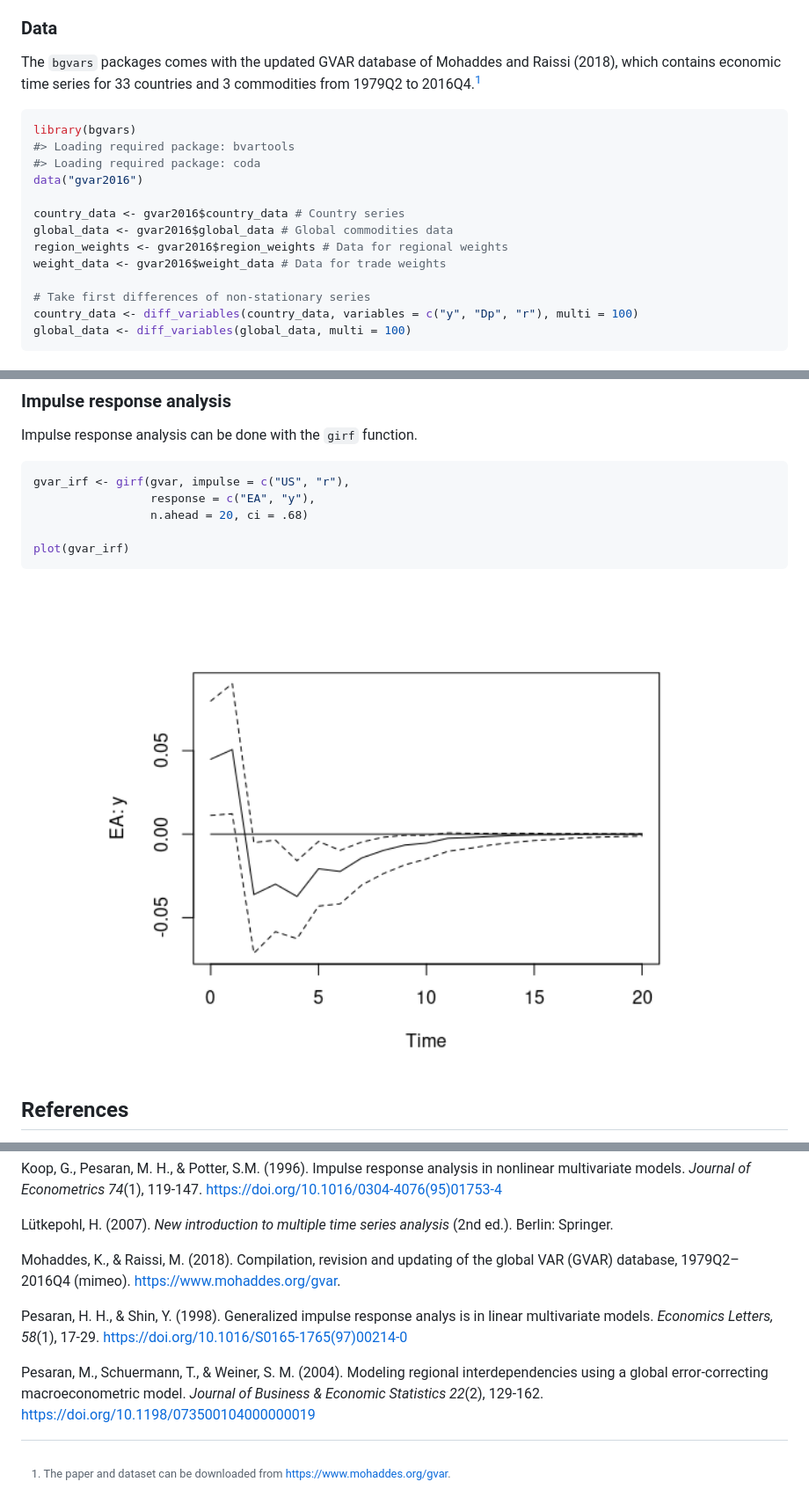
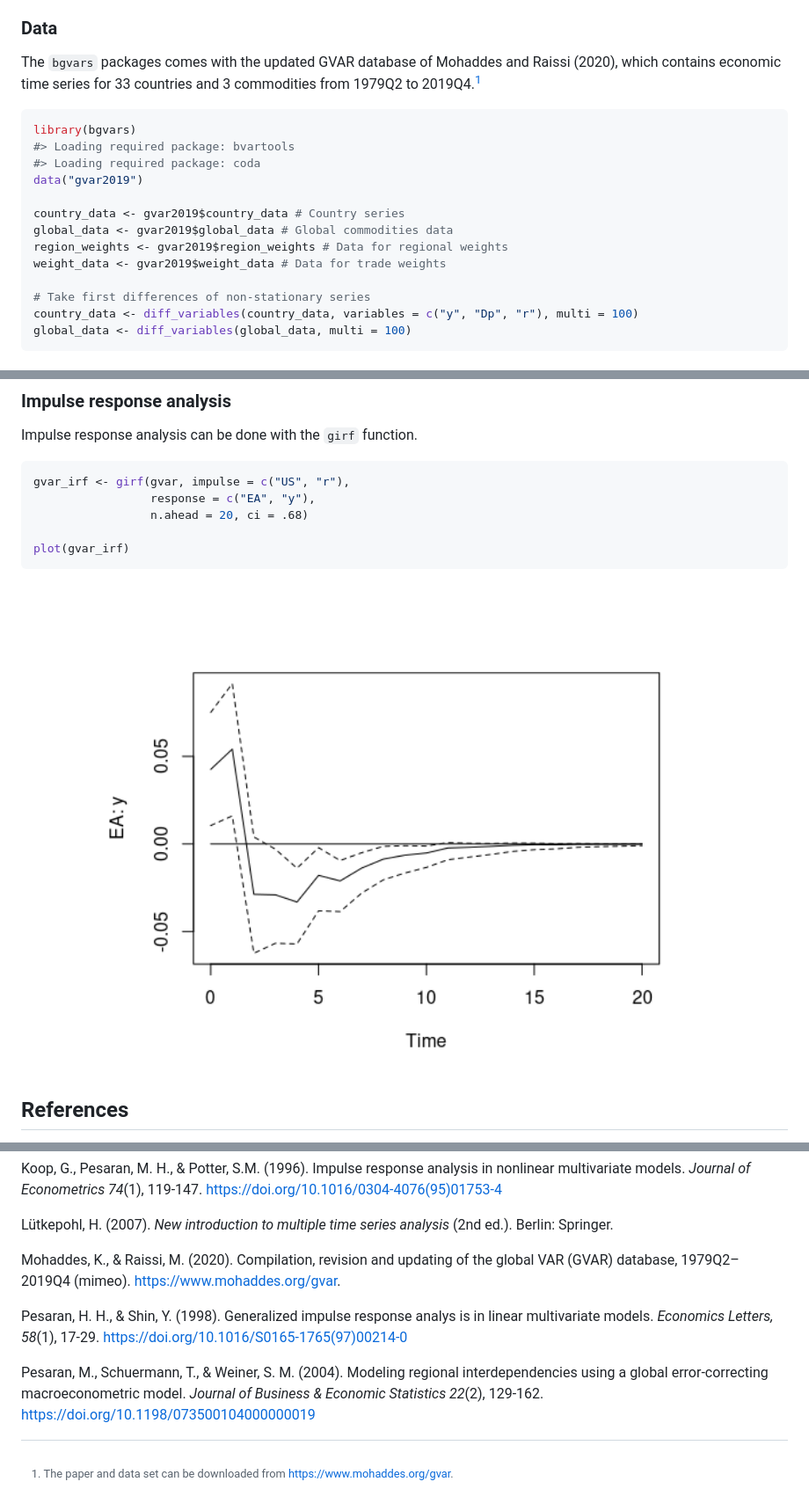
Before and after one commit to franzmohr/bgvars, a Markdown page: README.md, 3 parts joined by grey strips. Shown: that part at 88% size. Drawn GitHub-style; pictures changed too: man/figures/README-unnamed-chunk-10-1.png.

````diff
--- a/README.md
+++ b/README.md
@@ -46,19 +46,19 @@ separates a typical GVAR analysis into four steps:
 ### Data
 
 The `bgvars` packages comes with the updated GVAR database of Mohaddes
-and Raissi (2018), which contains economic time series for 33 countries
-and 3 commodities from 1979Q2 to 2016Q4.[^1]
+and Raissi (2020), which contains economic time series for 33 countries
+and 3 commodities from 1979Q2 to 2019Q4.[^1]
 
 ``` r
 library(bgvars)
 #> Loading required package: bvartools
 #> Loading required package: coda
-data("gvar2016")
+data("gvar2019")
 
-country_data <- gvar2016$country_data # Country series
-global_data <- gvar2016$global_data # Global commodities data
-region_weights <- gvar2016$region_weights # Data for regional weights
-weight_data <- gvar2016$weight_data # Data for trade weights
+country_data <- gvar2019$country_data # Country series
+global_data <- gvar2019$global_data # Global commodities data
+region_weights <- gvar2019$region_weights # Data for regional weights
+weight_data <- gvar2019$weight_data # Data for trade weights
 
 # Take first differences of non-stationary series
 country_data <- diff_variables(country_data, variables = c("y", "Dp", "r"), multi = 100)
@@ -194,8 +194,8 @@ analysis in nonlinear multivariate models. *Journal of Econometrics
 Lütkepohl, H. (2007). *New introduction to multiple time series
 analysis* (2nd ed.). Berlin: Springer.
 
-Mohaddes, K., & Raissi, M. (2018). Compilation, revision and updating of
-the global VAR (GVAR) database, 1979Q2–2016Q4 (mimeo).
+Mohaddes, K., & Raissi, M. (2020). Compilation, revision and updating of
+the global VAR (GVAR) database, 1979Q2–2019Q4 (mimeo).
 <https://www.mohaddes.org/gvar>.
 
 Pesaran, H. H., & Shin, Y. (1998). Generalized impulse response analys
@@ -207,5 +207,5 @@ interdependencies using a global error-correcting macroeconometric
 model. *Journal of Business & Economic Statistics 22*(2), 129-162.
 <https://doi.org/10.1198/073500104000000019>
 
-[^1]: The paper and dataset can be downloaded from
+[^1]: The paper and data set can be downloaded from
     <https://www.mohaddes.org/gvar>.
````
Also changed, not shown: 3 other files.
